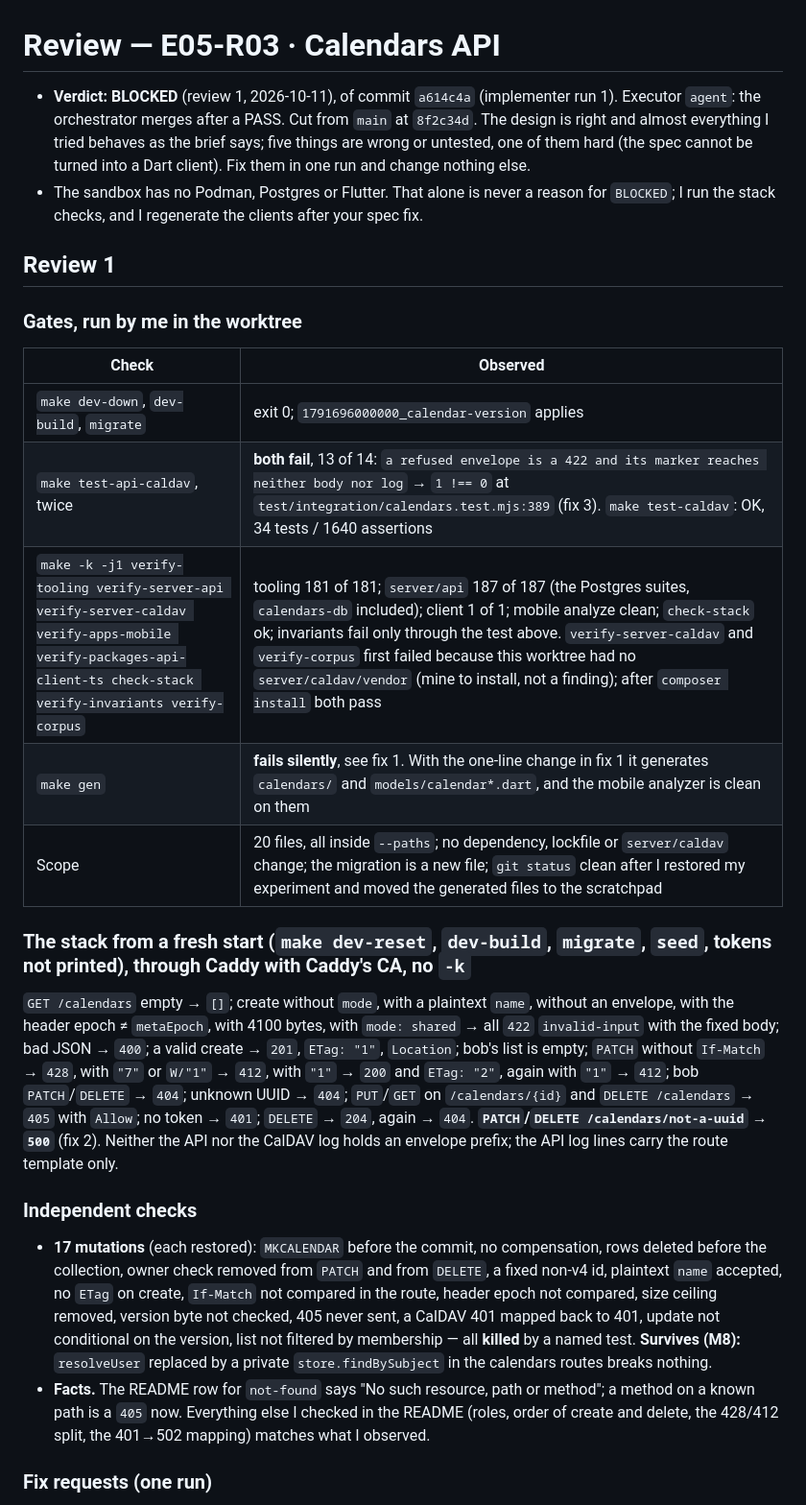
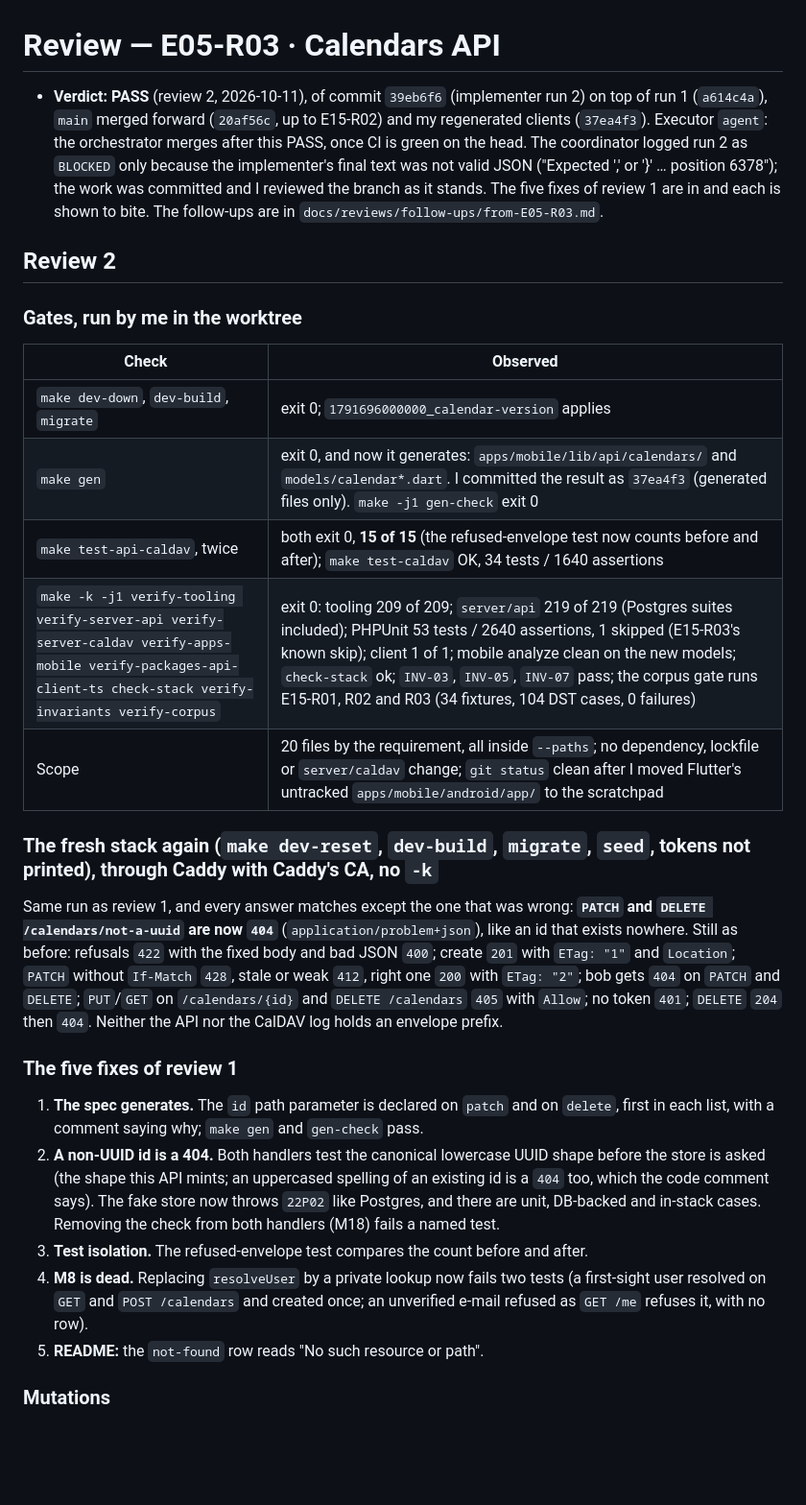
Before and after one commit to fabelhaft-io/flexcalendar, a Markdown page: docs/reviews/E05-R03.md, the part around one of its changes. Shown at 96% size. Rendered like a GitHub page; blank space fills up the shorter version.

Commit message:
doc(E05-R03): review 2 (PASS)
The five fixes of review 1 are in and each is shown to bite: the spec
generates the Dart client again (the id path parameter is on each
operation), a non-UUID id is a 404, the refused-envelope test counts
before and after, the first-sight rules are tested through the calendars
routes, and the README row is right. All 18 mutants die, the in-stack
suite passes 15 of 15 twice, gen-check passes after I regenerated the
clients, the full gate set exits 0, and a fresh stack through Caddy
answers every case as specified. Run 2 was logged BLOCKED only because
the implementer's final text was not valid JSON.

Follow-ups for E05-R04, the clients, E12-R01, the generator wiring and
the next reconcile PR are in docs/reviews/follow-ups/from-E05-R03.md.

Co-Authored-By: Claude Sonnet 5.5 <noreply@anthropic.com>

```diff
--- a/docs/reviews/E05-R03.md
+++ b/docs/reviews/E05-R03.md
@@ -1,28 +1,30 @@
 # Review — E05-R03 · Calendars API
 
-- **Verdict: BLOCKED** (review 1, 2026-10-11), of commit `a614c4a` (implementer run 1). Executor `agent`: the orchestrator merges after a PASS. Cut from `main` at `8f2c34d`. The design is right and almost everything I tried behaves as the brief says; five things are wrong or untested, one of them hard (the spec cannot be turned into a Dart client). Fix them in one run and change nothing else.
-- The sandbox has no Podman, Postgres or Flutter. That alone is never a reason for `BLOCKED`; I run the stack checks, and I regenerate the clients after your spec fix.
+- **Verdict: PASS** (review 2, 2026-10-11), of commit `39eb6f6` (implementer run 2) on top of run 1 (`a614c4a`), `main` merged forward (`20af56c`, up to E15-R02) and my regenerated clients (`37ea4f3`). Executor `agent`: the orchestrator merges after this PASS, once CI is green on the head. The coordinator logged run 2 as `BLOCKED` only because the implementer's final text was not valid JSON ("Expected ',' or '}' … position 6378"); the work was committed and I reviewed the branch as it stands. The five fixes of review 1 are in and each is shown to bite. The follow-ups are in `docs/reviews/follow-ups/from-E05-R03.md`.
 
-## Review 1
+## Review 2
 
 ### Gates, run by me in the worktree
 
 | Check | Observed |
 |---|---|
 | `make dev-down`, `dev-build`, `migrate` | exit 0; `1791696000000_calendar-version` applies |
-| `make test-api-caldav`, twice | **both fail**, 13 of 14: `a refused envelope is a 422 and its marker reaches neither body nor log` → `1 !== 0` at `test/integration/calendars.test.mjs:389` (fix 3). `make test-caldav`: OK, 34 tests / 1640 assertions |
-| `make -k -j1 verify-tooling verify-server-api verify-server-caldav verify-apps-mobile verify-packages-api-client-ts check-stack verify-invariants verify-corpus` | tooling 181 of 181; `server/api` 187 of 187 (the Postgres suites, `calendars-db` included); client 1 of 1; mobile analyze clean; `check-stack` ok; invariants fail only through the test above. `verify-server-caldav` and `verify-corpus` first failed because this worktree had no `server/caldav/vendor` (mine to install, not a finding); after `composer install` both pass |
-| `make gen` | **fails silently**, see fix 1. With the one-line change in fix 1 it generates `calendars/` and `models/calendar*.dart`, and the mobile analyzer is clean on them |
-| Scope | 20 files, all inside `--paths`; no dependency, lockfile or `server/caldav` change; the migration is a new file; `git status` clean after I restored my experiment and moved the generated files to the scratchpad |
+| `make gen` | exit 0, and now it generates: `apps/mobile/lib/api/calendars/` and `models/calendar*.dart`. I committed the result as `37ea4f3` (generated files only). `make -j1 gen-check` exit 0 |
+| `make test-api-caldav`, twice | both exit 0, **15 of 15** (the refused-envelope test now counts before and after); `make test-caldav` OK, 34 tests / 1640 assertions |
+| `make -k -j1 verify-tooling verify-server-api verify-server-caldav verify-apps-mobile verify-packages-api-client-ts check-stack verify-invariants verify-corpus` | exit 0: tooling 209 of 209; `server/api` 219 of 219 (Postgres suites included); PHPUnit 53 tests / 2640 assertions, 1 skipped (E15-R03's known skip); client 1 of 1; mobile analyze clean on the new models; `check-stack` ok; `INV-03`, `INV-05`, `INV-07` pass; the corpus gate runs E15-R01, R02 and R03 (34 fixtures, 104 DST cases, 0 failures) |
+| Scope | 20 files by the requirement, all inside `--paths`; no dependency, lockfile or `server/caldav` change; `git status` clean after I moved Flutter's untracked `apps/mobile/android/app/` to the scratchpad |
 
-### The stack from a fresh start (`make dev-reset`, `dev-build`, `migrate`, `seed`, tokens not printed), through Caddy with Caddy's CA, no `-k`
+### The fresh stack again (`make dev-reset`, `dev-build`, `migrate`, `seed`, tokens not printed), through Caddy with Caddy's CA, no `-k`
 
-`GET /calendars` empty → `[]`; create without `mode`, with a plaintext `name`, without an envelope, with the header epoch ≠ `metaEpoch`, with 4100 bytes, with `mode: shared` → all `422` `invalid-input` with the fixed body; bad JSON → `400`; a valid create → `201`, `ETag: "1"`, `Location`; bob's list is empty; `PATCH` without `If-Match` → `428`, with `"7"` or `W/"1"` → `412`, with `"1"` → `200` and `ETag: "2"`, again with `"1"` → `412`; bob `PATCH`/`DELETE` → `404`; unknown UUID → `404`; `PUT`/`GET` on `/calendars/{id}` and `DELETE /calendars` → `405` with `Allow`; no token → `401`; `DELETE` → `204`, again → `404`. **`PATCH`/`DELETE /calendars/not-a-uuid` → `500`** (fix 2). Neither the API nor the CalDAV log holds an envelope prefix; the API log lines carry the route template only.
+Same run as review 1, and every answer matches except the one that was wrong: **`PATCH` and `DELETE /calendars/not-a-uuid` are now `404`** (`application/problem+json`), like an id that exists nowhere. Still as before: refusals `422` with the fixed body and bad JSON `400`; create `201` with `ETag: "1"` and `Location`; `PATCH` without `If-Match` `428`, stale or weak `412`, right one `200` with `ETag: "2"`; bob gets `404` on `PATCH` and `DELETE`; `PUT`/`GET` on `/calendars/{id}` and `DELETE /calendars` `405` with `Allow`; no token `401`; `DELETE` `204` then `404`. Neither the API nor the CalDAV log holds an envelope prefix.
 
-### Independent checks
+### The five fixes of review 1
 
-- **17 mutations** (each restored): `MKCALENDAR` before the commit, no compensation, rows deleted before the collection, owner check removed from `PATCH` and from `DELETE`, a fixed non-v4 id, plaintext `name` accepted, no `ETag` on create, `If-Match` not compared in the route, header epoch not compared, size ceiling removed, version byte not checked, 405 never sent, a CalDAV 401 mapped back to 401, update not conditional on the version, list not filtered by membership — all **killed** by a named test. **Survives (M8):** `resolveUser` replaced by a private `store.findBySubject` in the calendars routes breaks nothing.
-- **Facts.** The README row for `not-found` says "No such resource, path or method"; a method on a known path is a `405` now. Everything else I checked in the README (roles, order of create and delete, the 428/412 split, the 401→502 mapping) matches what I observed.
+1. **The spec generates.** The `id` path parameter is declared on `patch` and on `delete`, first in each list, with a comment saying why; `make gen` and `gen-check` pass.
+2. **A non-UUID id is a 404.** Both handlers test the canonical lowercase UUID shape before the store is asked (the shape this API mints; an uppercased spelling of an existing id is a `404` too, which the code comment says). The fake store now throws `22P02` like Postgres, and there are unit, DB-backed and in-stack cases. Removing the check from both handlers (M18) fails a named test.
+3. **Test isolation.** The refused-envelope test compares the count before and after.
+4. **M8 is dead.** Replacing `resolveUser` by a private lookup now fails two tests (a first-sight user resolved on `GET` and `POST /calendars` and created once; an unverified e-mail refused as `GET /me` refuses it, with no row).
+5. **README:** the `not-found` row reads "No such resource or path".
 
-### Fix requests (one run)
+### Mutations
 
```
Also changed, not shown: other parts of docs/reviews/E05-R03.md (+4 -10 lines), 1 other file.
